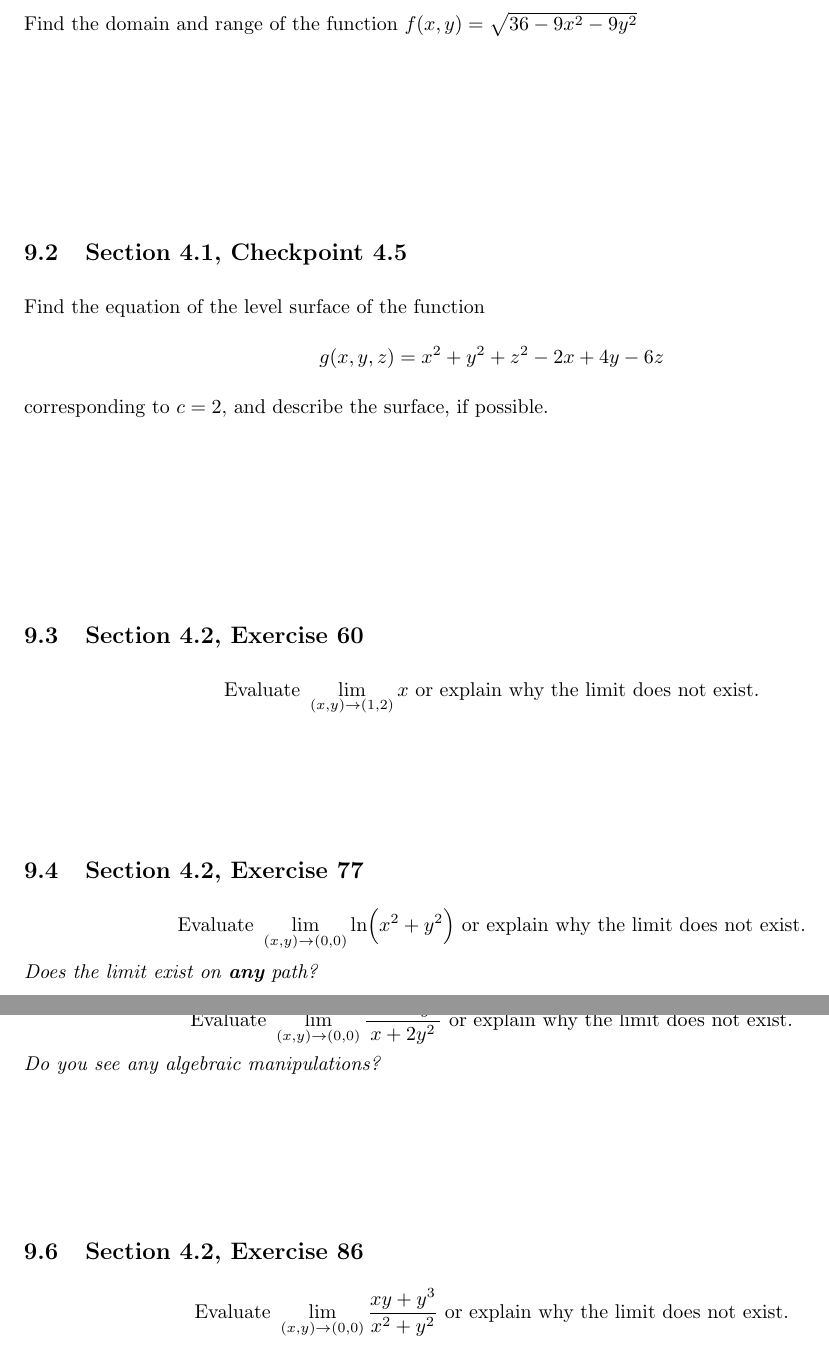
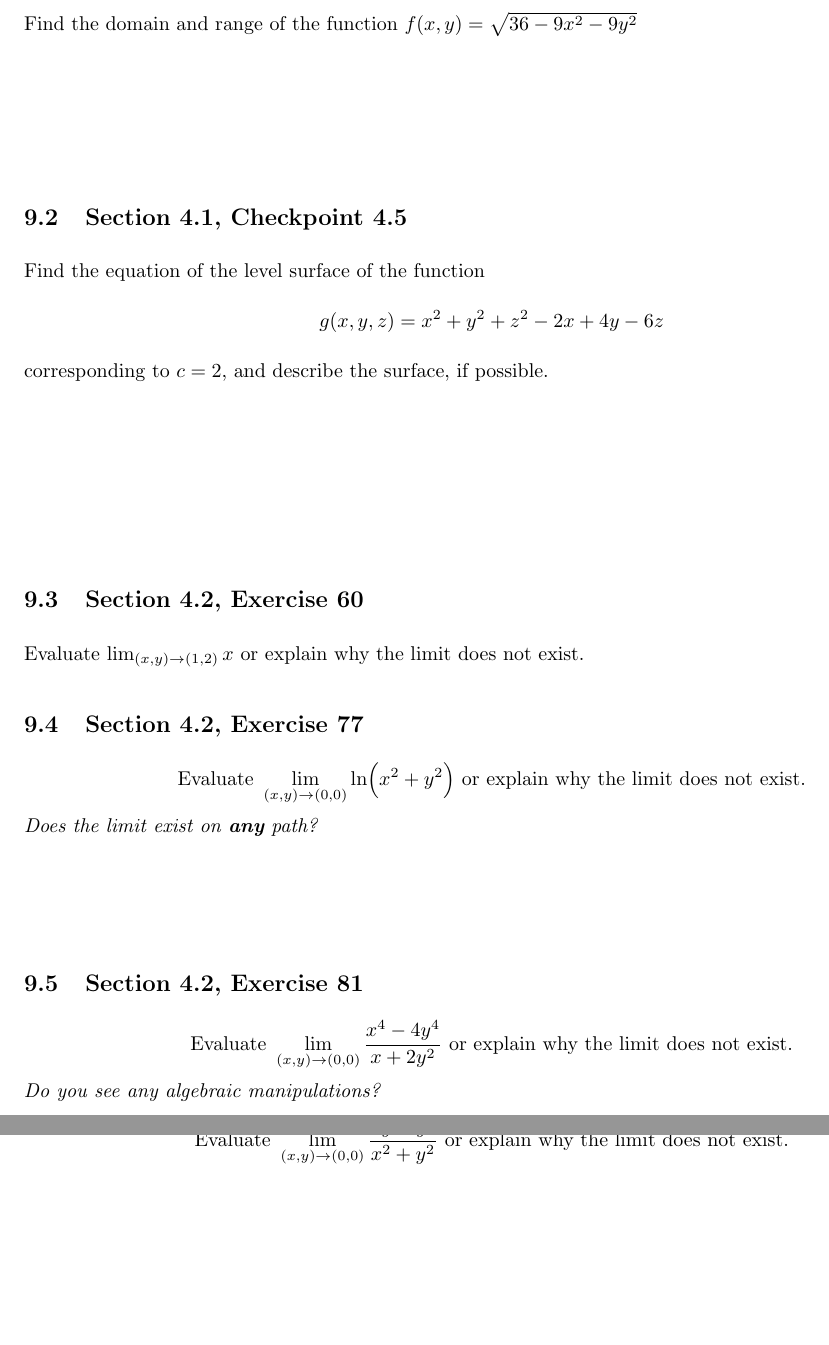
Before and after one commit to 88Mangos/21-259-F25-TA, a LaTeX document (latex/recitations.tex): two parts of pages 19 and 20 of 41 before the commit and two parts of pages 19 and 20 of 40 after it, joined at a grey line, cut so that both start at the same text, the shorter picture padded with empty space. The pictures show the PDF file latex/recitations.pdf that the author committed with the source.

Commit message:
update: reci 9 handout
make it a one-pager

```diff
--- a/latex/recitations.tex
+++ b/latex/recitations.tex
@@ -434,20 +434,19 @@ corresponding to $c = 2$, and describe the surface, if possible.
   \\ \\ \\
 \end{align*}
 \subsection{Section 4.2, Exercise 60}
-\[\text{Evaluate }\lim_{(x, y)\to(1, 2)}x \text{ or explain why the limit does not exist.}\] % direct evaluation
+Evaluate $\lim_{(x, y)\to(1, 2)}x$  or explain why the limit does not exist.
+
+\subsection{Section 4.2, Exercise 77}
+\[\text{Evaluate } \lim_{(x, y)\to(0, 0)}\ln (x^2 + y^2) \text{ or explain why the limit does not exist.} \]
+\textit{Does the limit exist on \textbf{any} path?}
 \begin{align*}
   \\
 \end{align*}
-\subsection{Section 4.2, Exercise 77}
-\[\text{Evaluate } \lim_{(x, y)\to(0, 0)}\ln (x^2 + y^2) \text{ or explain why the limit does not exist.} \]
-\textit{Does the limit exist on \textbf{any} path?}
-
-\newpage
 \subsection{Section 4.2, Exercise 81}
 \[\text{Evaluate }\lim_{(x, y)\to(0, 0)} \dfrac{x^4 - 4y^4}{x + 2y^2} \text{ or explain why the limit does not exist.}\]
 \textit{Do you see any algebraic manipulations?}
 \begin{align*}
-  \\ \\
+  \\
 \end{align*}
 
 \subsection{Section 4.2, Exercise 86}
```
Also changed, not shown: latex/recitations.pdf, latex/recitations.tex (19 more changed lines).
